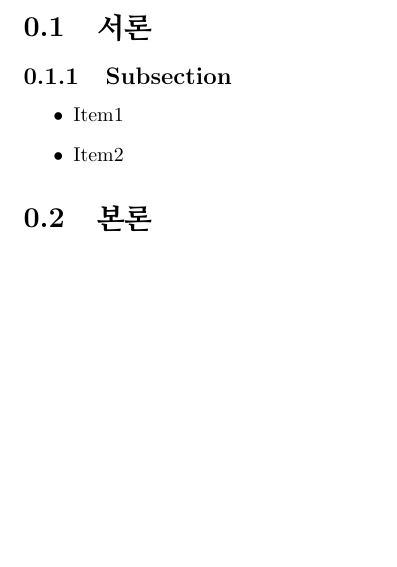
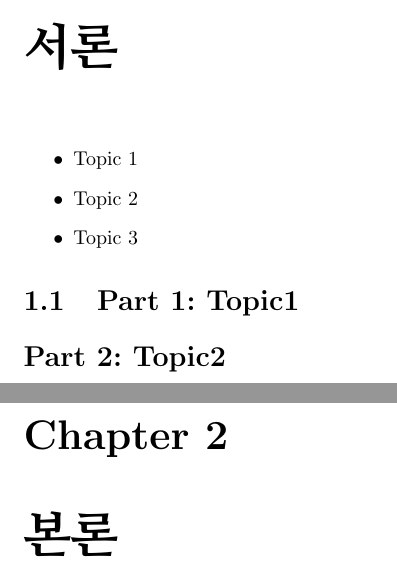
Before and after one commit to goo-gy/ComputerVision, a LaTeX document (Template/template.tex): part of page 2 of 2 before the commit and two parts of pages 2 and 3 of 4 after it, the two joined at a grey line, cut so that both start at the same text, the shorter picture padded with empty space. Compiled offline with pdfLaTeX.

Commit message:
fix : modify template (LaTex)

```diff
--- a/Template/template.tex
+++ b/Template/template.tex
@@ -29,7 +29,7 @@
 
 
 % Title Page
-\title{HW01 - REPORT}
+\title{HW00 - REPORT}
 \author{정보컴퓨터공학부 201624536 이국현}
 
 
@@ -37,13 +37,16 @@
 \maketitle
 
 
-\section{서론}
-\subsection{Subsection}
+\chapter{서론}
 \begin{itemize}
-	\item Item1
-	\item Item2
+	\item Topic 1
+	\item Topic 2
+	\item Topic 3
 \end{itemize}
 
-\section{본론}
+\section{Part 1: Topic1}
+\section*{Part 2: Topic2}
+
+\chapter{본론}
 
 
```
Also changed, not shown: Template/template.pdf, Template/template.tex (2 more changed lines).
